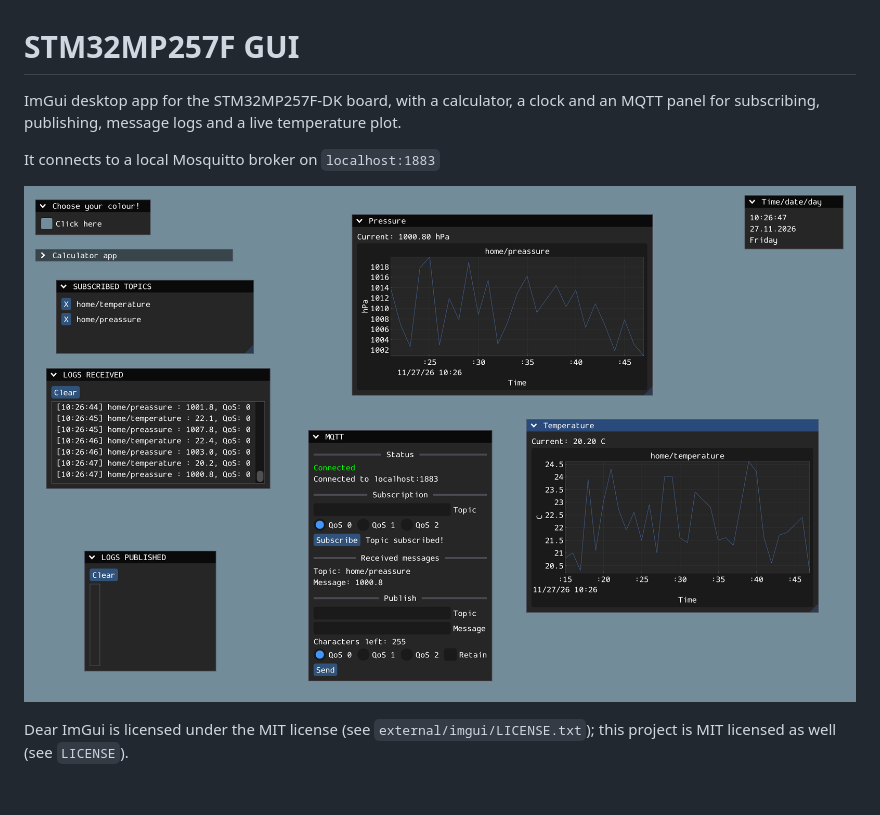
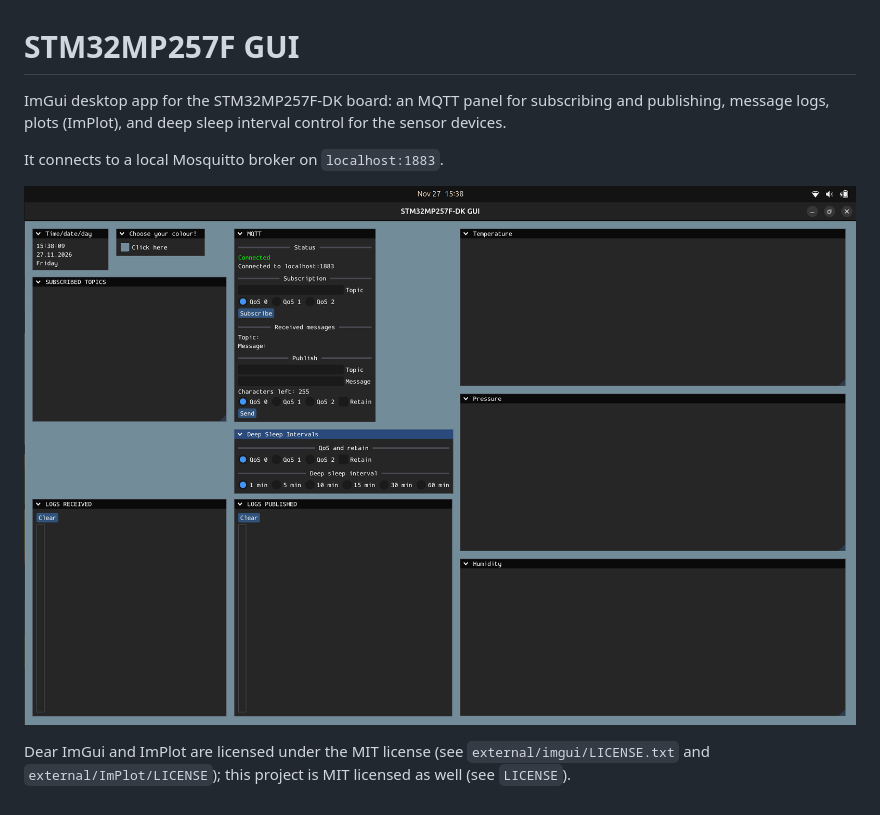
Before and after one commit to igokraj/ImGui_MQTT_STM32MP257F-DK_GNU, a Markdown page: README.md, the part around the change. GitHub-like rendering; pictures changed too: docs/screenshot.png.

Commit message:
Adjusted README

```diff
--- a/README.md
+++ b/README.md
@@ -1,10 +1,9 @@
 # STM32MP257F GUI
 
-ImGui desktop app for the STM32MP257F-DK board, with a calculator, a clock and an MQTT panel for subscribing, publishing, message logs and a live temperature plot.
+ImGui desktop app for the STM32MP257F-DK board: an MQTT panel for subscribing and publishing, message logs, plots (ImPlot), and deep sleep interval control for the sensor devices.
 
-It connects to a local Mosquitto broker on `localhost:1883`
-
+It connects to a local Mosquitto broker on `localhost:1883`.
 
 ![Screenshot](docs/screenshot.png)
 
-Dear ImGui is licensed under the MIT license (see `external/imgui/LICENSE.txt`); this project is MIT licensed as well (see `LICENSE`).
+Dear ImGui and ImPlot are licensed under the MIT license (see `external/imgui/LICENSE.txt` and `external/ImPlot/LICENSE`); this project is MIT licensed as well (see `LICENSE`).
```
